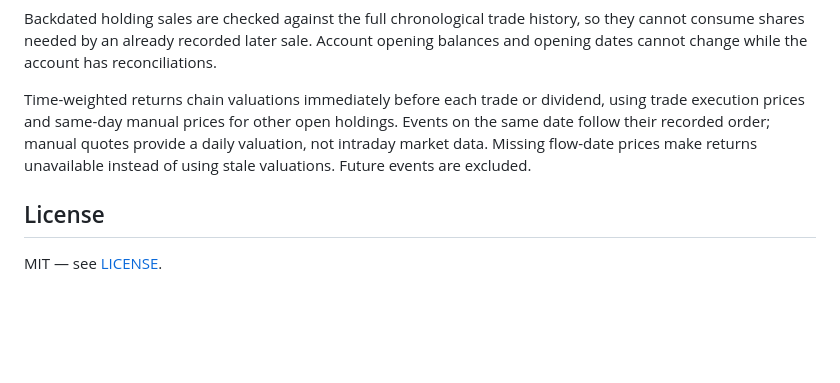
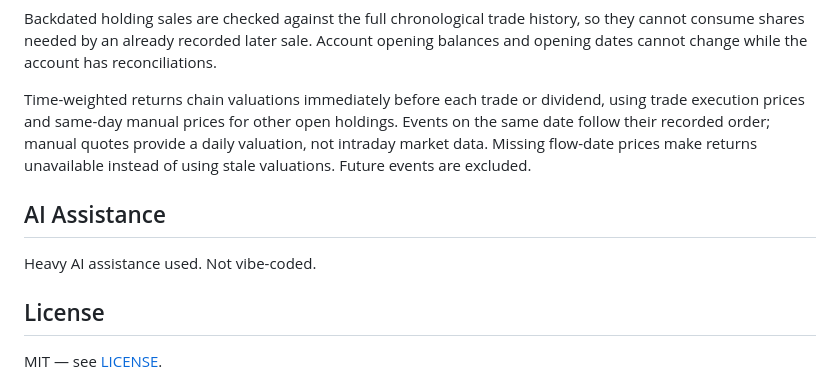
Before and after one commit to goodappsstore/finance-tracker, a Markdown page: README.md, the part around the change. GitHub-like rendering; blank space fills up the shorter version.

Commit message:
Adding ai usage disclosure

```diff
--- a/README.md
+++ b/README.md
@@ -224,6 +224,10 @@ Backdated holding sales are checked against the full chronological trade history
 
 Time-weighted returns chain valuations immediately before each trade or dividend, using trade execution prices and same-day manual prices for other open holdings. Events on the same date follow their recorded order; manual quotes provide a daily valuation, not intraday market data. Missing flow-date prices make returns unavailable instead of using stale valuations. Future events are excluded.
 
+## AI Assistance
+
+Heavy AI assistance used. Not vibe-coded.
+
 ## License
 
 MIT — see [LICENSE](LICENSE).
```
